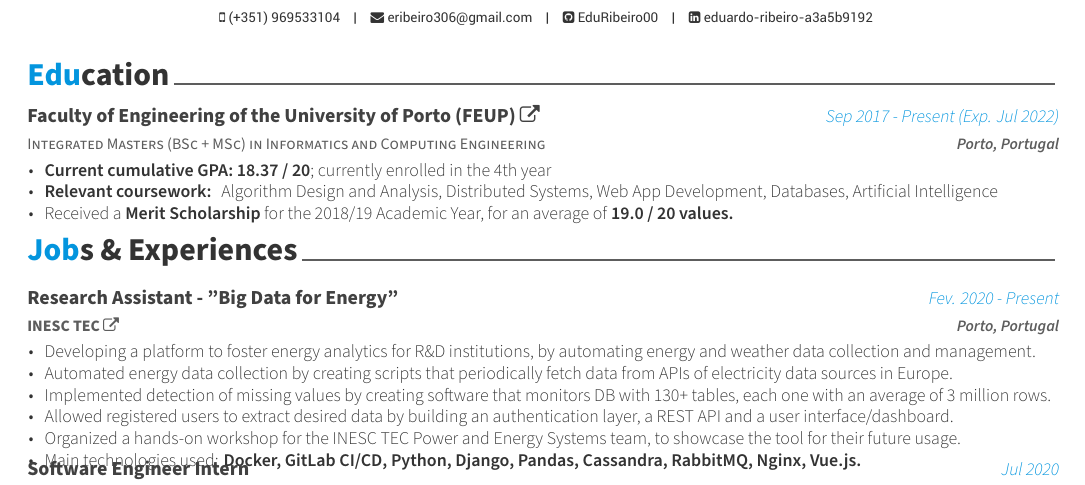
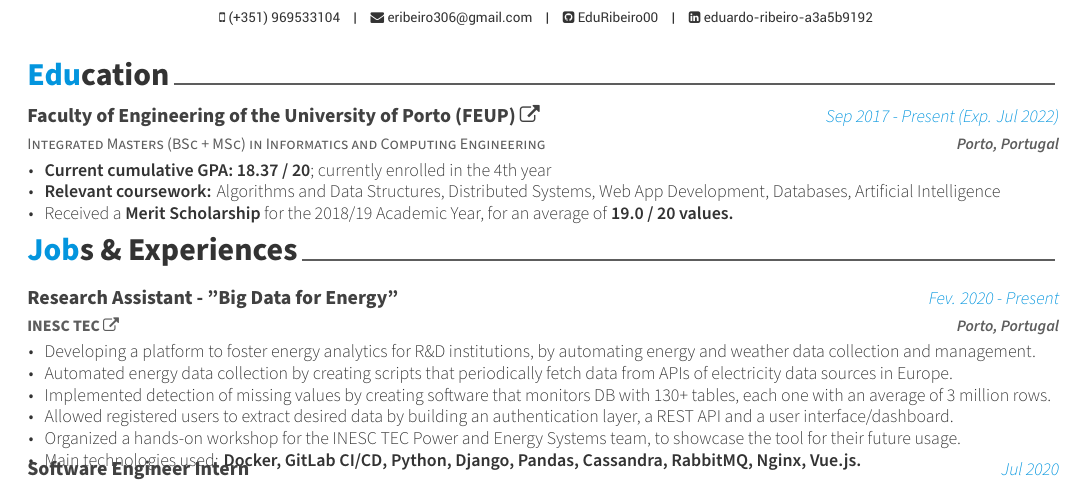
Before and after one commit to EduRibeiro00/resume-latex, a LaTeX CV (resume-ml.tex, which reads resume/education.tex): part of the page, cut so that both start at the same text. Compiled offline with XeLaTeX.

Commit message:
Changed relevant coursework

```diff
--- a/resume/education.tex
+++ b/resume/education.tex
@@ -18,7 +18,7 @@
     {
       \begin{cvitems} % Description(s) bullet points
         \item {\textbf{Current cumulative GPA: 18.37 / 20}; currently enrolled in the 4th year}
-        \item {\textbf{Relevant coursework: } Algorithm Design and Analysis, Distributed Systems, Web App Development, Databases, Artificial Intelligence}
+        \item {\textbf{Relevant coursework:} Algorithms and Data Structures, Distributed Systems, Web App Development, Databases, Artificial Intelligence}
         \item {Received a \textbf{Merit Scholarship} for the 2018/19 Academic Year, for an average of \textbf{19.0 / 20 values.}}
       \end{cvitems}
     }
```
Also changed, not shown: resume-backend.pdf (deleted), resume-full-stack.pdf (deleted), resume-main.pdf (added), resume-ml.pdf, resume-web.pdf (added).
